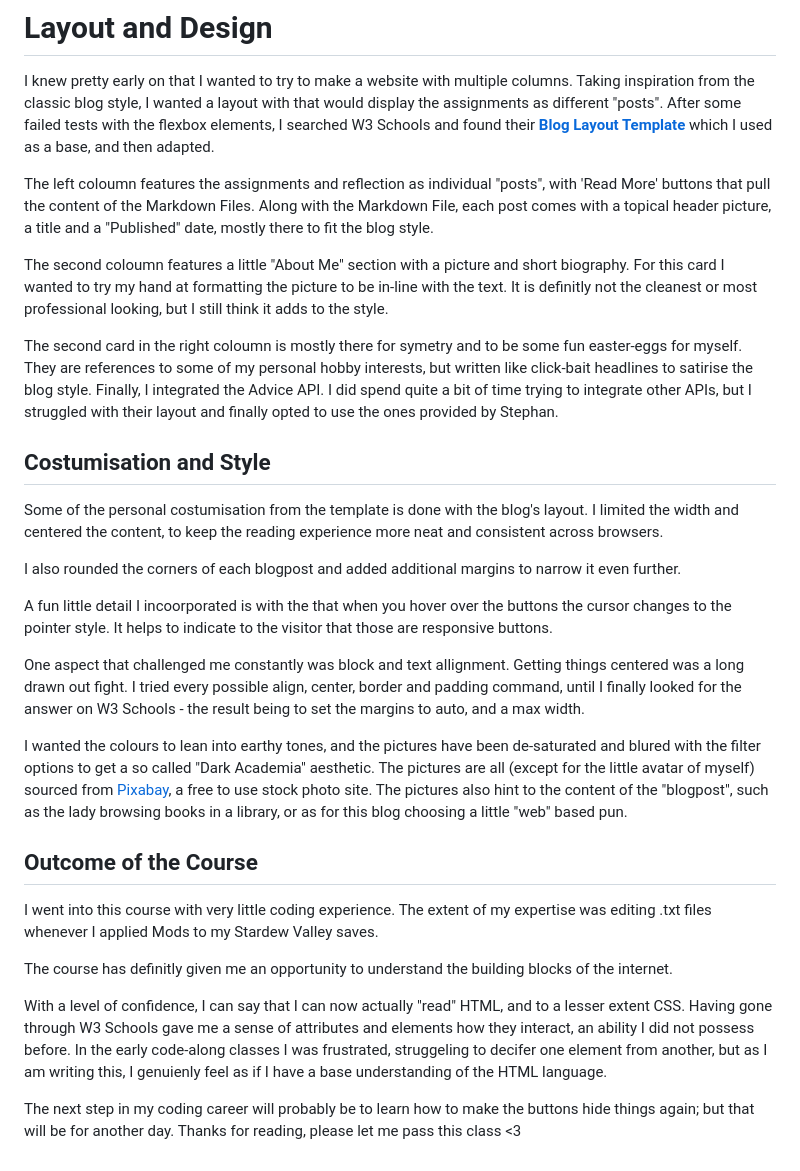
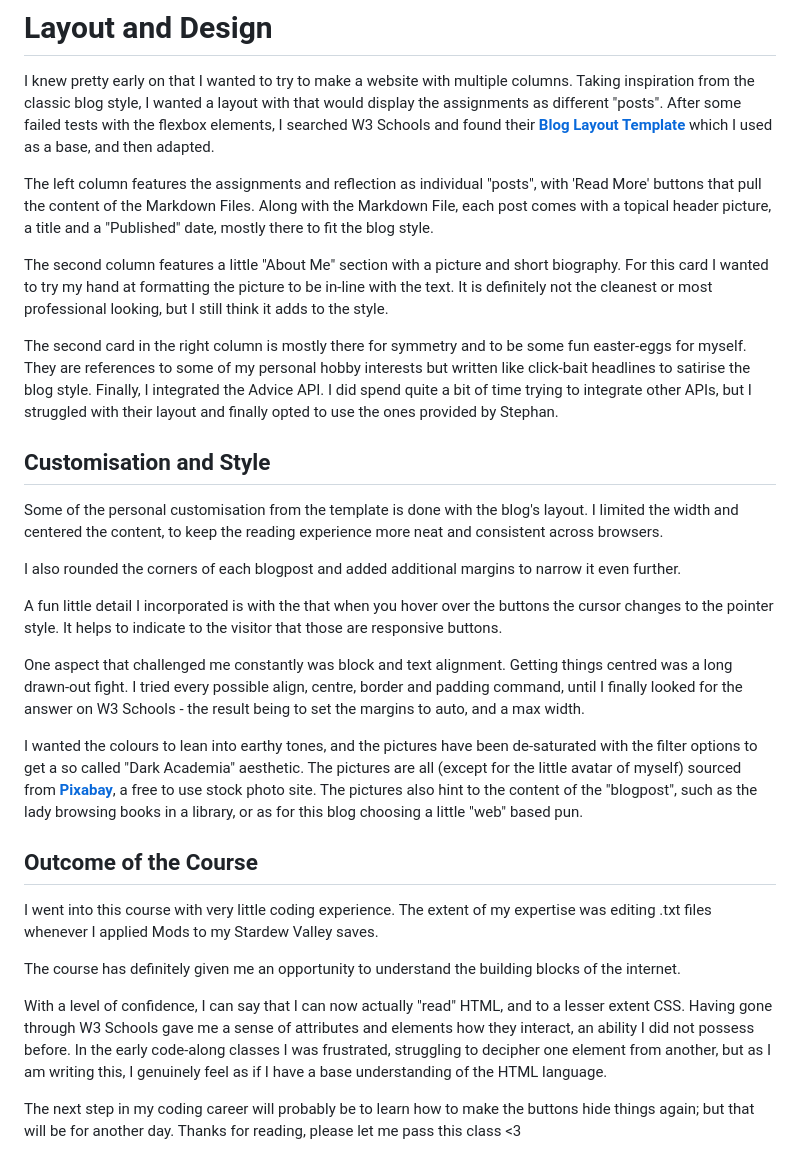
Before and after one commit to elitornoe/DTH_ELITORNOE, a Markdown page: Website_EliTornoe/post3.md, the part around the change. GitHub-like rendering.

```diff
--- a/Website_EliTornoe/post3.md
+++ b/Website_EliTornoe/post3.md
@@ -1,29 +1,29 @@
 # Layout and Design
 I knew pretty early on that I wanted to try to make a website with multiple columns. Taking inspiration from the classic blog style, I wanted a layout with that would display the assignments as different "posts". After some failed tests with the flexbox elements, I searched W3 Schools and found their **[Blog Layout Template](https://www.w3schools.com/howto/howto_css_blog_layout.asp)** which I used as a base, and then adapted.
 
-The left coloumn features the assignments and reflection as individual "posts", with 'Read More' buttons that pull the content of the Markdown Files. Along with the Markdown File, each post comes with a topical header picture, a title and a "Published" date, mostly there to fit the blog style.
+The left column features the assignments and reflection as individual "posts", with 'Read More' buttons that pull the content of the Markdown Files. Along with the Markdown File, each post comes with a topical header picture, a title and a "Published" date, mostly there to fit the blog style.
 
-The second coloumn features a little "About Me" section with a picture and short biography. For this card I wanted to try my hand at formatting the picture to be in-line with the text. It is definitly not the cleanest or most professional looking, but I still think it adds to the style.
+The second column features a little "About Me" section with a picture and short biography. For this card I wanted to try my hand at formatting the picture to be in-line with the text. It is definitely not the cleanest or most professional looking, but I still think it adds to the style.
 
-The second card in the right coloumn is mostly there for symetry and to be some fun easter-eggs for myself. They are references to some of my personal hobby interests, but written like click-bait headlines to satirise the blog style. Finally, I integrated the Advice API. I did spend quite a bit of time trying to integrate other APIs, but I struggled with their layout and finally opted to use the ones provided by Stephan.
+The second card in the right column is mostly there for symmetry and to be some fun easter-eggs for myself. They are references to some of my personal hobby interests but written like click-bait headlines to satirise the blog style. Finally, I integrated the Advice API. I did spend quite a bit of time trying to integrate other APIs, but I struggled with their layout and finally opted to use the ones provided by Stephan.
 
-## Costumisation and Style
-Some of the personal costumisation from the template is done with the blog's layout. I limited the width and centered the content, to keep the reading experience more neat and consistent across browsers.
+## Customisation and Style
+Some of the personal customisation from the template is done with the blog's layout. I limited the width and centered the content, to keep the reading experience more neat and consistent across browsers.
 
 I also rounded the corners of each blogpost and added additional margins to narrow it even further.
 
-A fun little detail I incoorporated is with the that when you hover over the buttons the cursor changes to the pointer style. It helps to indicate to the visitor that those are responsive buttons.
+A fun little detail I incorporated is with the that when you hover over the buttons the cursor changes to the pointer style. It helps to indicate to the visitor that those are responsive buttons.
 
-One aspect that challenged me constantly was block and text allignment. Getting things centered was a long drawn out fight. I tried every possible align, center, border and padding command, until I finally looked for the answer on W3 Schools - the result being to set the margins to auto, and a max width.
+One aspect that challenged me constantly was block and text alignment. Getting things centred was a long drawn-out fight. I tried every possible align, centre, border and padding command, until I finally looked for the answer on W3 Schools - the result being to set the margins to auto, and a max width.
 
-I wanted the colours to lean into earthy tones, and the pictures have been de-saturated and blured with the filter options to get a so called "Dark Academia" aesthetic. The pictures are all (except for the little avatar of myself) sourced from [Pixabay](https://pixabay.com/), a free to use stock photo site. The pictures also hint to the content of the "blogpost", such as the lady browsing books in a library, or as for this blog choosing a little "web" based pun.
+I wanted the colours to lean into earthy tones, and the pictures have been de-saturated with the filter options to get a so called "Dark Academia" aesthetic. The pictures are all (except for the little avatar of myself) sourced from **[Pixabay](https://pixabay.com/)**, a free to use stock photo site. The pictures also hint to the content of the "blogpost", such as the lady browsing books in a library, or as for this blog choosing a little "web" based pun.
 
 ## Outcome of the Course
 
 I went into this course with very little coding experience. The extent of my expertise was editing .txt files whenever I applied Mods to my Stardew Valley saves.
 
-The course has definitly given me an opportunity to understand the building blocks of the internet.
+The course has definitely given me an opportunity to understand the building blocks of the internet.
 
-With a level of confidence, I can say that I can now actually "read" HTML, and to a lesser extent CSS. Having gone through W3 Schools gave me a sense of attributes and elements how they interact, an ability I did not possess before. In the early code-along classes I was frustrated, struggeling to decifer one element from another, but as I am writing this, I genuienly feel as if I have a base understanding of the HTML language.
+With a level of confidence, I can say that I can now actually "read" HTML, and to a lesser extent CSS. Having gone through W3 Schools gave me a sense of attributes and elements how they interact, an ability I did not possess before. In the early code-along classes I was frustrated, struggling to decipher one element from another, but as I am writing this, I genuinely feel as if I have a base understanding of the HTML language.
 
 The next step in my coding career will probably be to learn how to make the buttons hide things again; but that will be for another day. Thanks for reading, please let me pass this class <3
```
Also changed, not shown: Website_EliTornoe/post1.md (+0 -8 lines), Website_EliTornoe/post2.md (+12 -12 lines).
